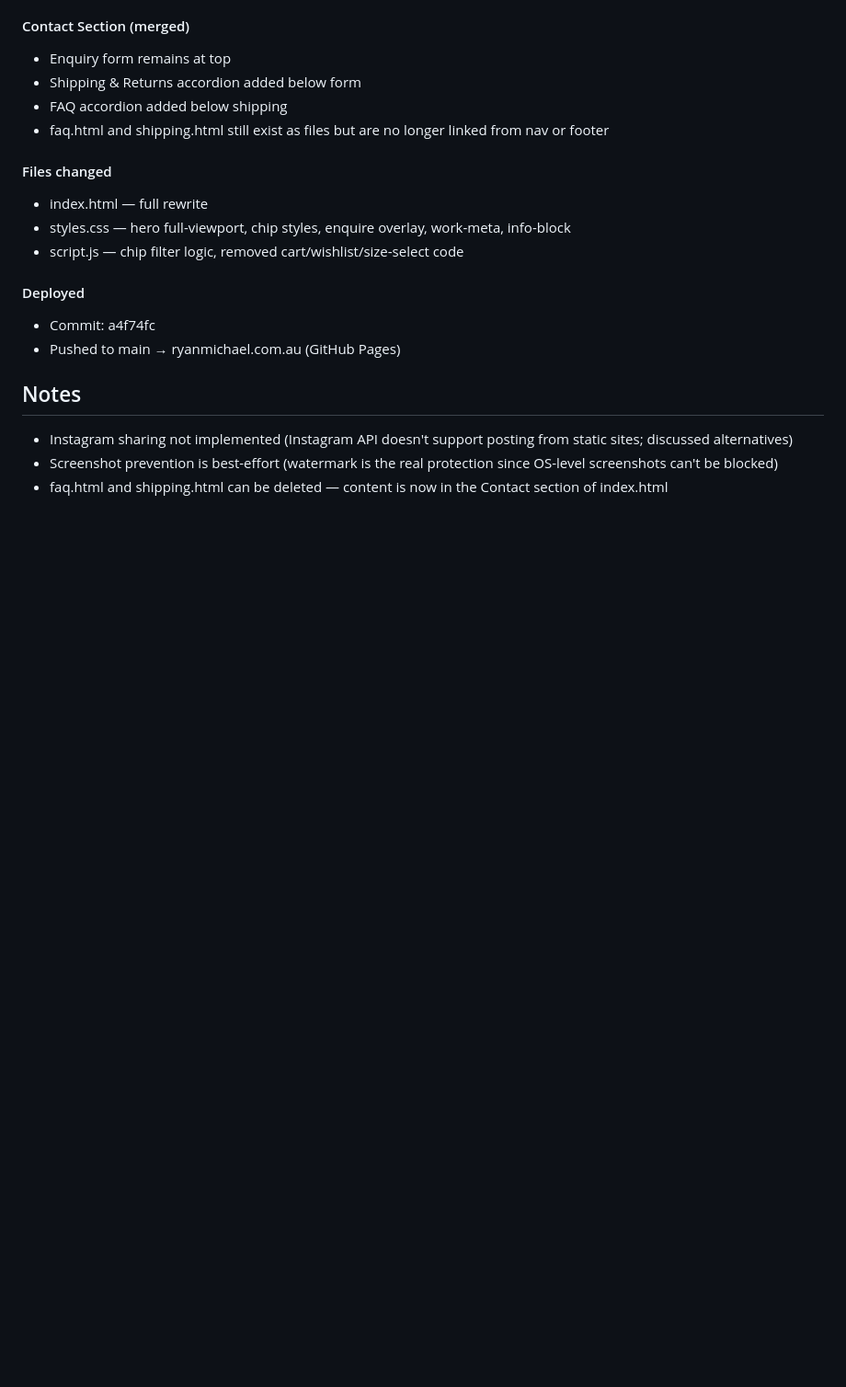
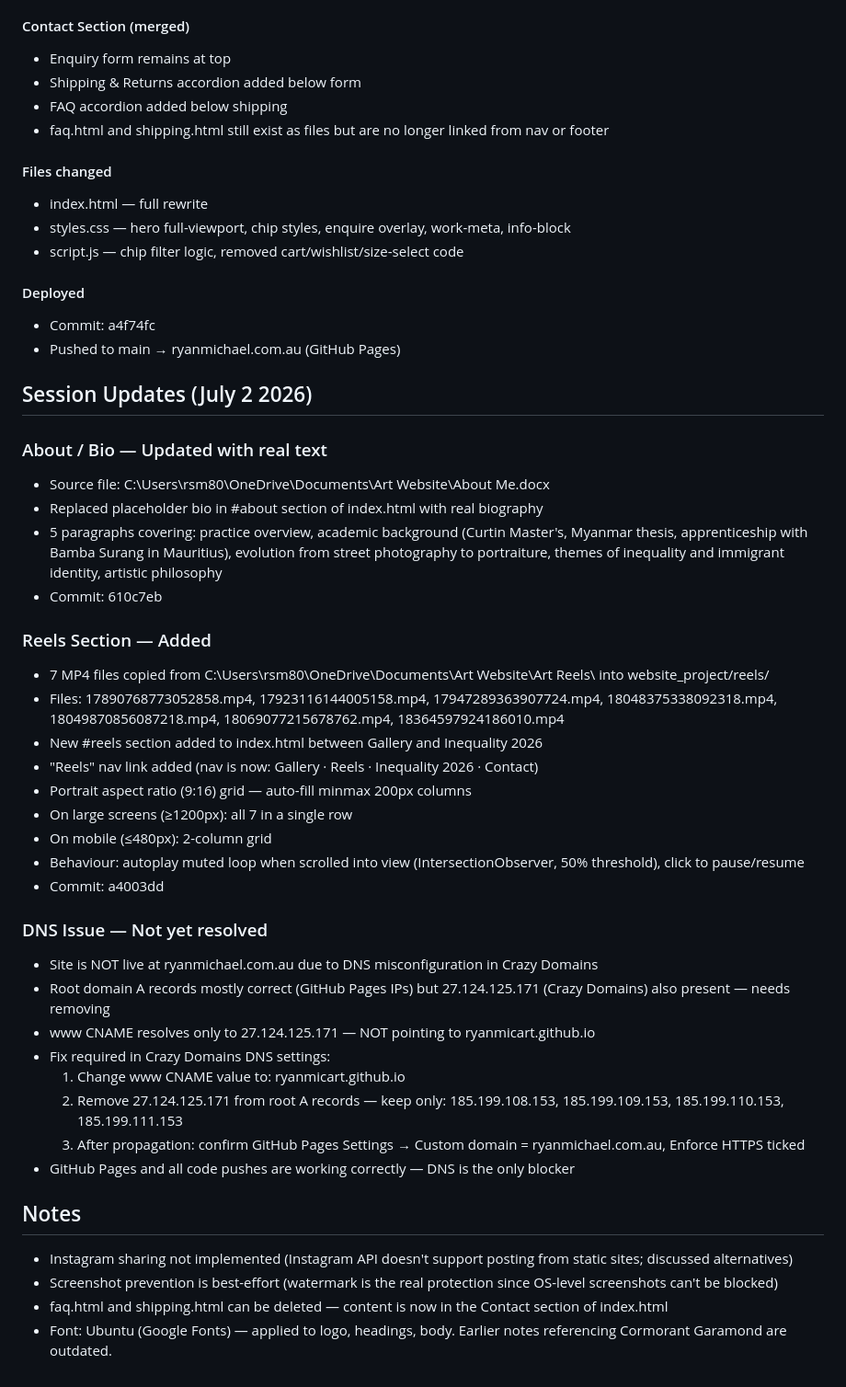
Before and after one commit to ryanmicart/ryanmichaelgallery, a Markdown page: PROJECT_CONTEXT.md, the part around the change. Shown at 92% size. Rendered like a GitHub page; blank space fills up the shorter version.

Commit message:
Update PROJECT_CONTEXT with July 2 session changes

```diff
--- a/PROJECT_CONTEXT.md
+++ b/PROJECT_CONTEXT.md
@@ -140,7 +140,38 @@ Inspired by saatchiart.com. Goal: cleaner, more gallery-like UX with fewer tabs.
 - Commit: a4f74fc
 - Pushed to main → ryanmichael.com.au (GitHub Pages)
 
+## Session Updates (July 2 2026)
+
+### About / Bio — Updated with real text
+- Source file: C:\Users\rsm80\OneDrive\Documents\Art Website\About Me.docx
+- Replaced placeholder bio in #about section of index.html with real biography
+- 5 paragraphs covering: practice overview, academic background (Curtin Master's, Myanmar thesis, apprenticeship with Bamba Surang in Mauritius), evolution from street photography to portraiture, themes of inequality and immigrant identity, artistic philosophy
+- Commit: 610c7eb
+
+### Reels Section — Added
+- 7 MP4 files copied from C:\Users\rsm80\OneDrive\Documents\Art Website\Art Reels\ into website_project/reels/
+- Files: 17890768773052858.mp4, 17923116144005158.mp4, 17947289363907724.mp4, 18048375338092318.mp4, 18049870856087218.mp4, 18069077215678762.mp4, 18364597924186010.mp4
+- New #reels section added to index.html between Gallery and Inequality 2026
+- "Reels" nav link added (nav is now: Gallery · Reels · Inequality 2026 · Contact)
+- Portrait aspect ratio (9:16) grid — auto-fill minmax 200px columns
+- On large screens (≥1200px): all 7 in a single row
+- On mobile (≤480px): 2-column grid
+- Behaviour: autoplay muted loop when scrolled into view (IntersectionObserver, 50% threshold), click to pause/resume
+- Commit: a4003dd
+
+### DNS Issue — Not yet resolved
+- Site is NOT live at ryanmichael.com.au due to DNS misconfiguration in Crazy Domains
+- Root domain A records mostly correct (GitHub Pages IPs) but 27.124.125.171 (Crazy Domains) also present — needs removing
+- www CNAME resolves only to 27.124.125.171 — NOT pointing to ryanmicart.github.io
+- Fix required in Crazy Domains DNS settings:
+  1. Change www CNAME value to: ryanmicart.github.io
+  2. Remove 27.124.125.171 from root A records — keep only:
+     185.199.108.153, 185.199.109.153, 185.199.110.153, 185.199.111.153
+  3. After propagation: confirm GitHub Pages Settings → Custom domain = ryanmichael.com.au, Enforce HTTPS ticked
+- GitHub Pages and all code pushes are working correctly — DNS is the only blocker
+
 ## Notes
 - Instagram sharing not implemented (Instagram API doesn't support posting from static sites; discussed alternatives)
 - Screenshot prevention is best-effort (watermark is the real protection since OS-level screenshots can't be blocked)
 - faq.html and shipping.html can be deleted — content is now in the Contact section of index.html
+- Font: Ubuntu (Google Fonts) — applied to logo, headings, body. Earlier notes referencing Cormorant Garamond are outdated.
```
